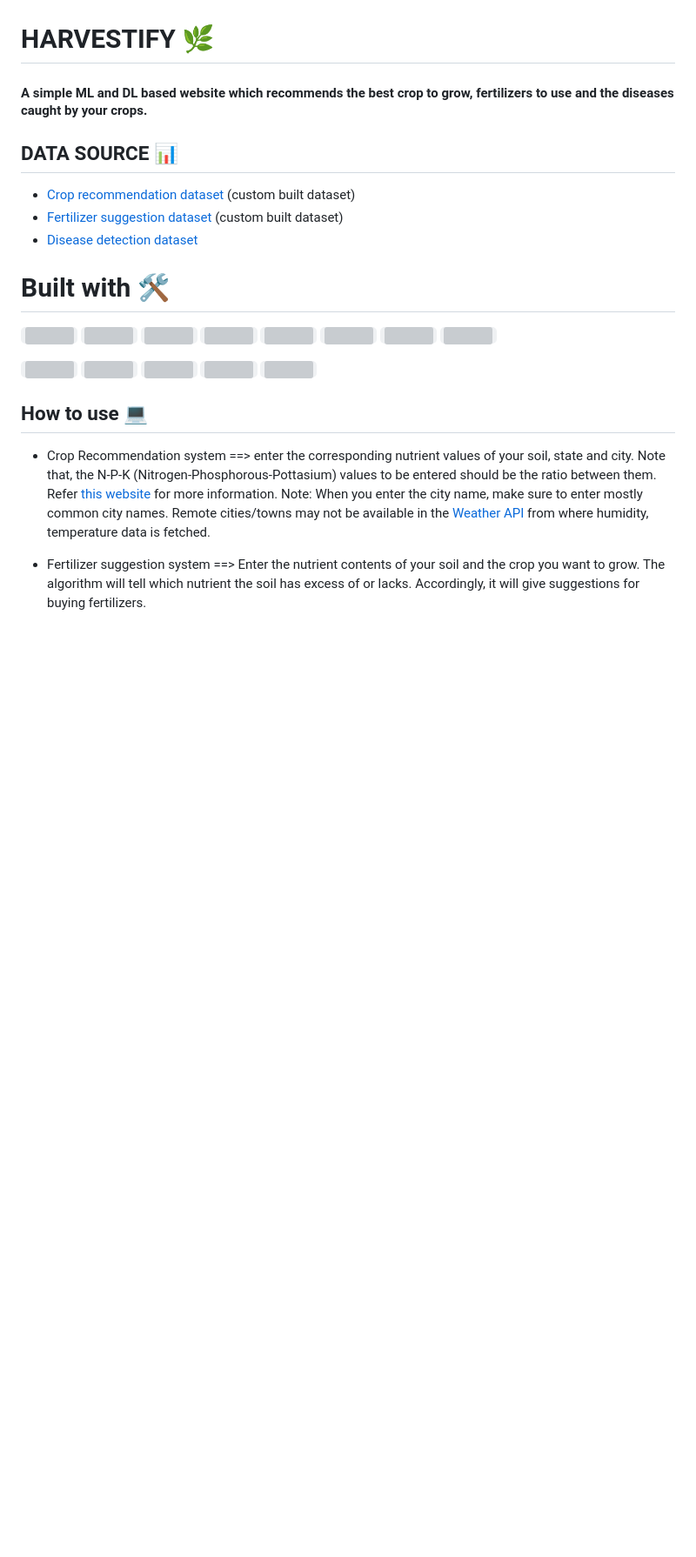
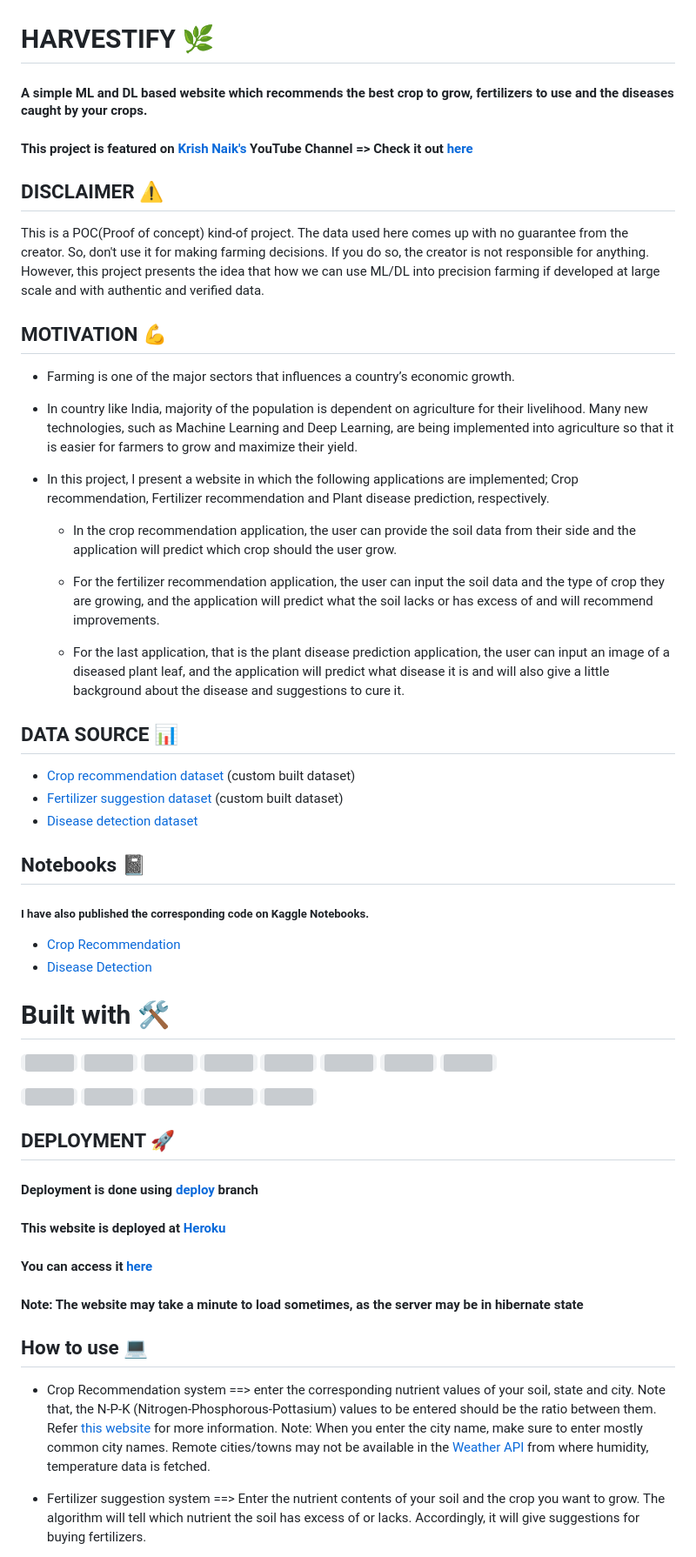
Before and after one commit to PranjalGits/Farmer-Harvestify-Master, a Markdown page: README.md, the part around one of its changes. Shown at 87% size. GitHub-like rendering; blank space fills up the shorter version; grey boxes are pictures that could not be loaded.

```diff
--- a/README.md
+++ b/README.md
@@ -1,13 +1,33 @@
 # HARVESTIFY 🌿
 #### A simple ML and DL based website which recommends the best crop to grow, fertilizers to use and the diseases caught by your crops.
 
+#### This project is featured on [Krish Naik's](https://www.youtube.com/channel/UCNU_lfiiWBdtULKOw6X0Dig) YouTube Channel => Check it out [here](https://www.youtube.com/watch?v=zJcSod-L-Ps)
 
+## DISCLAIMER ⚠️
+This is a POC(Proof of concept) kind-of project. The data used here comes up with no guarantee from the creator. So, don't use it for making farming decisions. If you do so, the creator is not responsible for anything. However, this project presents the idea that how we can use ML/DL into precision farming if developed at large scale and with authentic and verified data.
+
+## MOTIVATION 💪
+- Farming is one of the major sectors that influences a country’s economic growth.
+
+- In country like India, majority of the population is dependent on agriculture for their livelihood. Many new technologies, such as Machine Learning and Deep Learning, are being implemented into agriculture so that it is easier for farmers to grow and maximize their yield.
+
+- In this project, I present a website in which the following applications are implemented; Crop recommendation, Fertilizer recommendation and Plant disease prediction, respectively.
+
+    - In the crop recommendation application, the user can provide the soil data from their side and the application will predict which crop should the user grow.
+
+    - For the fertilizer recommendation application, the user can input the soil data and the type of crop they are growing, and the application will predict what the soil lacks or has excess of and will recommend improvements.
+
+    - For the last application, that is the plant disease prediction application, the user can input an image of a diseased plant leaf, and the application will predict what disease it is and will also give a little background about the disease and suggestions to cure it.
 
 ## DATA SOURCE 📊
 - [Crop recommendation dataset ](https://www.kaggle.com/atharvaingle/crop-recommendation-dataset) (custom built dataset)
 - [Fertilizer suggestion dataset](https://github.com/Gladiator07/Harvestify/blob/master/Data-processed/fertilizer.csv) (custom built dataset)
 - [Disease detection dataset](https://www.kaggle.com/vipoooool/new-plant-diseases-dataset)
 
+## Notebooks 📓
+##### I have also published the corresponding code on Kaggle Notebooks.
+- [Crop Recommendation](https://www.kaggle.com/atharvaingle/what-crop-to-grow)
+- [Disease Detection](https://www.kaggle.com/atharvaingle/plant-disease-classification-resnet-99-2)
 
 # Built with 🛠️
 <code><img height="30" src="https://raw.githubusercontent.com/github/explore/80688e429a7d4ef2fca1e82350fe8e3517d3494d/topics/python/python.png"></code>
@@ -25,6 +45,12 @@
 <code><img height="30" src="https://upload.wikimedia.org/wikipedia/commons/thumb/0/05/Scikit_learn_logo_small.svg/1280px-Scikit_learn_logo_small.svg.png"></code>
 <code><img height="30" src="https://raw.githubusercontent.com/pytorch/pytorch/39fa0b5d0a3b966a50dcd90b26e6c36942705d6d/docs/source/_static/img/pytorch-logo-dark.svg"></code>
 
+## DEPLOYMENT 🚀
+
+#### Deployment is done using [deploy](https://github.com/Gladiator07/Harvestify/tree/deploy) branch
+#### This website is deployed at [Heroku](https://www.heroku.com/)
+#### You can access it [here](https://harvestify.herokuapp.com/)
+#### Note: The website may take a minute to load sometimes, as the server may be in hibernate state
 
 ## How to use 💻
 - Crop Recommendation system ==> enter the corresponding nutrient values of your soil, state and city. Note that, the N-P-K (Nitrogen-Phosphorous-Pottasium) values to be entered should be the ratio between them. Refer [this website](https://www.gardeningknowhow.com/garden-how-to/soil-fertilizers/fertilizer-numbers-npk.htm) for more information.
```
Also changed, not shown: other parts of README.md (+59 -6 lines).
